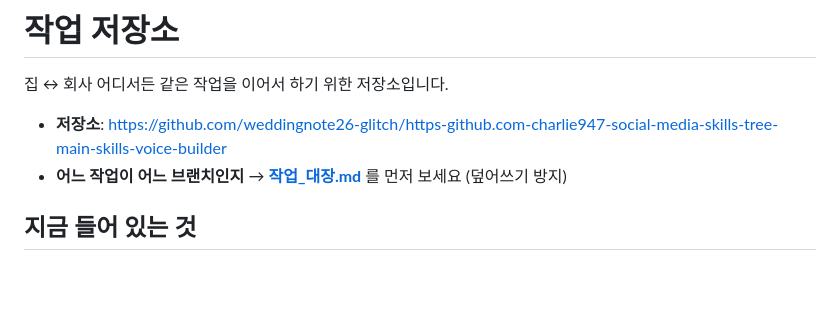
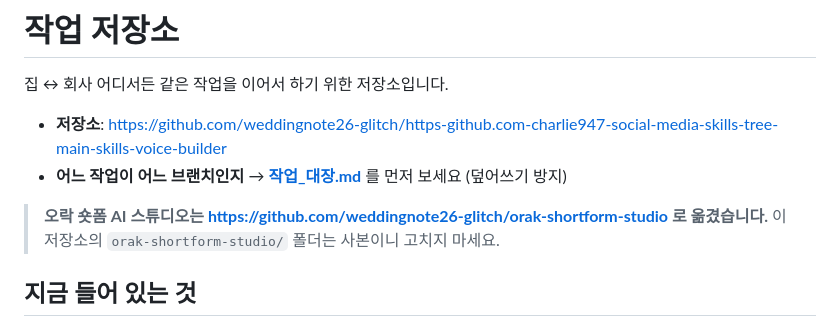
Before and after one commit to weddingnote26-glitch/https-github.com-charlie947-social-media-skills-tree-main-skills-voice-builder, a Markdown page: README.md, the part around the change. GitHub-like rendering; blank space fills up the shorter version.

```diff
--- a/README.md
+++ b/README.md
@@ -4,6 +4,9 @@
 
 - **저장소**: https://github.com/weddingnote26-glitch/https-github.com-charlie947-social-media-skills-tree-main-skills-voice-builder
 - **어느 작업이 어느 브랜치인지** → **[작업_대장.md](작업_대장.md)** 를 먼저 보세요 (덮어쓰기 방지)
+
+> **오락 숏폼 AI 스튜디오는 https://github.com/weddingnote26-glitch/orak-shortform-studio 로 옮겼습니다.**
+> 이 저장소의 `orak-shortform-studio/` 폴더는 사본이니 고치지 마세요.
 
 ## 지금 들어 있는 것
 
```
Also changed, not shown: orak-shortform-studio/여기가_아닙니다.md (added, +24 -0 lines), 작업_대장.md (+13 -3 lines).
